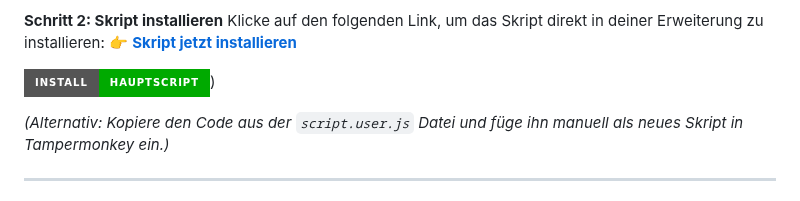
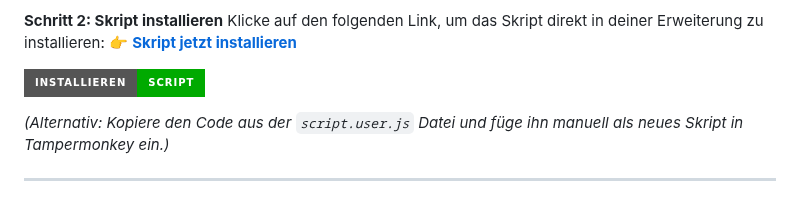
Before and after one commit to Zer089/Kleinanzeigen.de-Anzeige_duplizieren_neu_einstellen, a Markdown page: README.md, the part around the change. GitHub-like rendering; badges without logos.

```diff
--- a/README.md
+++ b/README.md
@@ -43,7 +43,7 @@ Installiere eine der folgenden Erweiterungen (kostenlos):
 Klicke auf den folgenden Link, um das Skript direkt in deiner Erweiterung zu installieren:
 👉 **[Skript jetzt installieren](https://github.com/Zer089/Kleinanzeigen.de-Anzeige_duplizieren_neu_einstellen/raw/main/script.user.js)**
 
-[![Installieren: Kleinanzeigen.de-Anzeige_duplizieren_neu_einstellen](https://img.shields.io/badge/Install-Hauptscript-00aa00?style=for-the-badge&amp;logo=tampermonkey)](https://github.com/Zer089/Kleinanzeigen.de-Anzeige_duplizieren_neu_einstellen/raw/main/script.user.js))
+[![Installieren: Kleinanzeigen.de-Anzeige_duplizieren_neu_einstellen](https://img.shields.io/badge/Installieren-Script-00aa00?style=for-the-badge&amp;logo=tampermonkey)](https://github.com/Zer089/Kleinanzeigen.de-Anzeige_duplizieren_neu_einstellen/raw/main/script.user.js)
 
 
 
```
